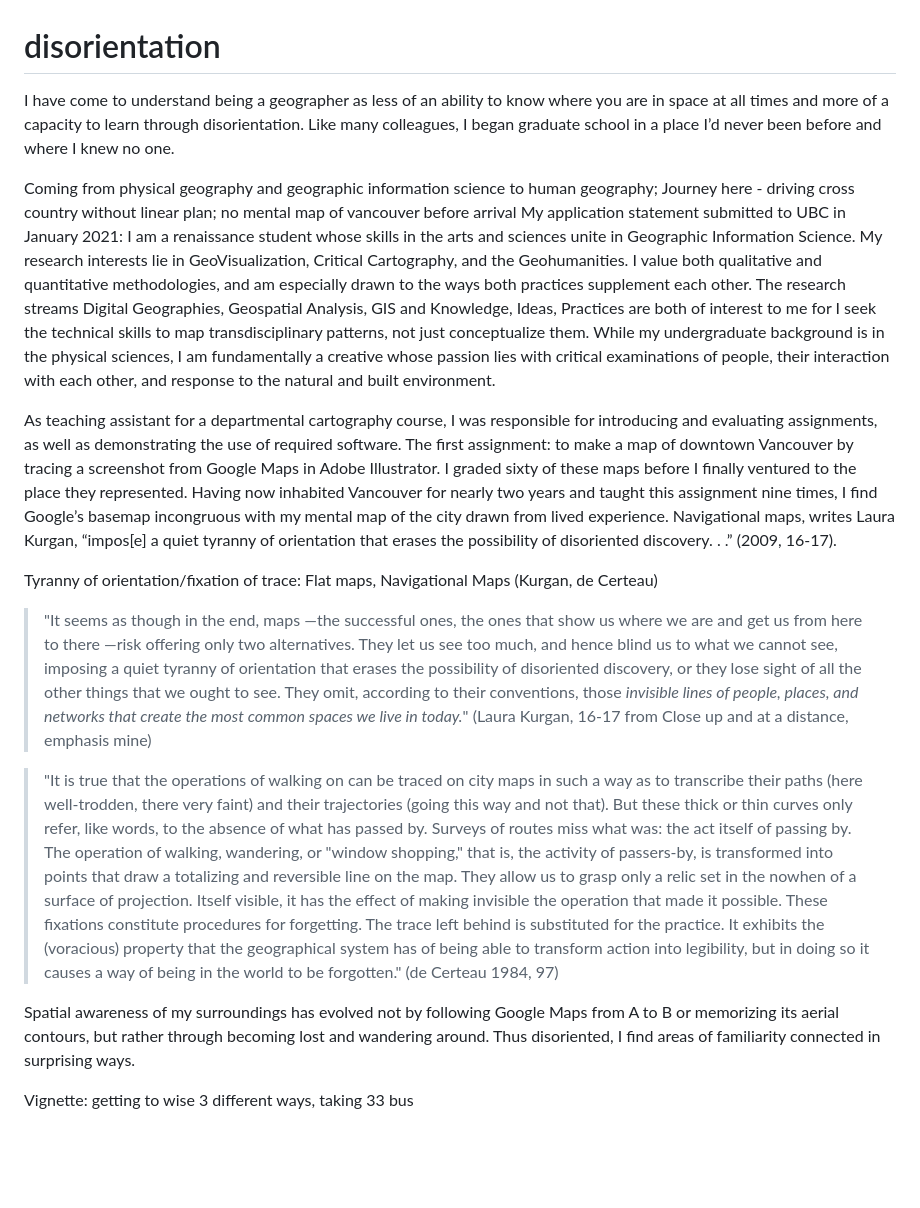
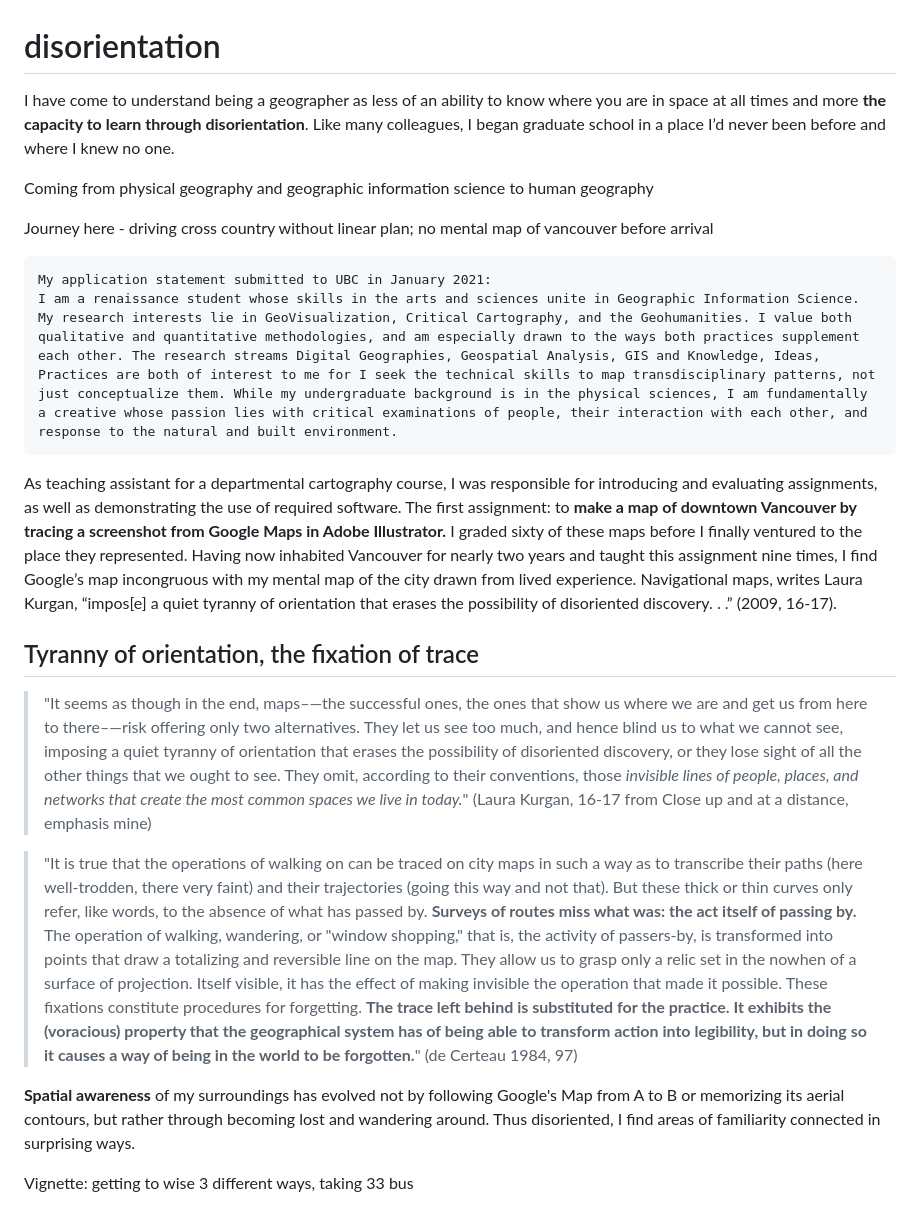
Before and after one commit to negative-spaces/negative-spaces.github.io, a Markdown page: plateaus/disorientation.md, the part around one of its changes. Rendered like a GitHub page; blank space fills up the shorter version.

```diff
--- a/plateaus/disorientation.md
+++ b/plateaus/disorientation.md
@@ -1,20 +1,22 @@
 # disorientation
-I have come to understand being a geographer as less of an ability to know where you are in space at all times and more of a capacity to learn through disorientation. Like many colleagues, I began graduate school in a place I’d never been before and where I knew no one.
+I have come to understand being a geographer as less of an ability to know where you are in space at all times and more **the capacity to learn through disorientation**. Like many colleagues, I began graduate school in a place I’d never been before and where I knew no one.
 
-Coming from physical geography and geographic information science to human geography;
+Coming from physical geography and geographic information science to human geography
+
 Journey here - driving cross country without linear plan; no mental map of vancouver before arrival
+
     My application statement submitted to UBC in January 2021:
     I am a renaissance student whose skills in the arts and sciences unite in Geographic Information Science. My research interests lie in GeoVisualization, Critical Cartography, and the Geohumanities. I value both qualitative and quantitative methodologies, and am especially drawn to the ways both practices supplement each other. The research streams Digital Geographies, Geospatial Analysis, GIS and Knowledge, Ideas, Practices are both of interest to me for I seek the technical skills to map transdisciplinary patterns, not just conceptualize them. While my undergraduate background is in the physical sciences, I am fundamentally a creative whose passion lies with critical examinations of people, their interaction with each other, and response to the natural and built environment.
 
-As teaching assistant for a departmental cartography course, I was responsible for introducing and evaluating assignments, as well as demonstrating the use of required software. The first assignment: to make a map of downtown Vancouver by tracing a screenshot from Google Maps in Adobe Illustrator. I graded sixty of these maps before I finally ventured to the place they represented. Having now inhabited Vancouver for nearly two years and taught this assignment nine times, I find Google’s basemap incongruous with my mental map of the city drawn from lived experience. Navigational maps, writes Laura Kurgan, “impos[e] a quiet tyranny of orientation that erases the possibility of disoriented discovery. . .” (2009, 16-17).
+As teaching assistant for a departmental cartography course, I was responsible for introducing and evaluating assignments, as well as demonstrating the use of required software. The first assignment: to **make a map of downtown Vancouver by tracing a screenshot from Google Maps in Adobe Illustrator.** I graded sixty of these maps before I finally ventured to the place they represented. Having now inhabited Vancouver for nearly two years and taught this assignment nine times, I find Google’s map incongruous with my mental map of the city drawn from lived experience. Navigational maps, writes Laura Kurgan, “impos[e] a quiet tyranny of orientation that erases the possibility of disoriented discovery. . .” (2009, 16-17).
 
 
-Tyranny of orientation/fixation of trace: Flat maps, Navigational Maps (Kurgan, de Certeau)
-> "It seems as though in the end, maps —the successful ones, the ones that show us where we are and get us from here to there —risk offering only two alternatives. They let us see too much, and hence blind us to what we cannot see, imposing a quiet tyranny of orientation that erases the possibility of disoriented discovery, or they lose sight of all the other things that we ought to see. They omit, according to their conventions, those *invisible lines of people, places, and networks that create the most common spaces we live in today.*" (Laura Kurgan, 16-17 from Close up and at a distance, emphasis mine)
+## Tyranny of orientation, the fixation of trace
+>"It seems as though in the end, maps–—the successful ones, the ones that show us where we are and get us from here to there–—risk offering only two alternatives. They let us see too much, and hence blind us to what we cannot see, imposing a quiet tyranny of orientation that erases the possibility of disoriented discovery, or they lose sight of all the other things that we ought to see. They omit, according to their conventions, those *invisible lines of people, places, and networks that create the most common spaces we live in today.*" (Laura Kurgan, 16-17 from Close up and at a distance, emphasis mine)
 
->"It is true that the operations of walking on can be traced on city maps in such a way as to transcribe their paths (here well-trodden, there very faint) and their trajectories (going this way and not that). But these thick or thin curves only refer, like words, to the absence of what has passed by. Surveys of routes miss what was: the act itself of passing by. The operation of walking, wandering, or "window shopping," that is, the activity of passers-by, is transformed into points that draw a totalizing and reversible line on the map. They allow us to grasp only a relic set in the nowhen of a surface of projection. Itself visible, it has the effect of making invisible the operation that made it possible. These fixations constitute procedures for forgetting. The trace left behind is substituted for the practice. It exhibits the (voracious) property that the geographical system has of being able to transform action into legibility, but in doing so it causes a way of being in the world to be forgotten." (de Certeau 1984, 97)
+>"It is true that the operations of walking on can be traced on city maps in such a way as to transcribe their paths (here well-trodden, there very faint) and their trajectories (going this way and not that). But these thick or thin curves only refer, like words, to the absence of what has passed by. **Surveys of routes miss what was: the act itself of passing by.** The operation of walking, wandering, or "window shopping," that is, the activity of passers-by, is transformed into points that draw a totalizing and reversible line on the map. They allow us to grasp only a relic set in the nowhen of a surface of projection. Itself visible, it has the effect of making invisible the operation that made it possible. These fixations constitute procedures for forgetting. **The trace left behind is substituted for the practice. It exhibits the (voracious) property that the geographical system has of being able to transform action into legibility, but in doing so it causes a way of being in the world to be forgotten.**" (de Certeau 1984, 97)
 
-Spatial awareness of my surroundings has evolved not by following Google Maps from A to B or memorizing its aerial contours, but rather through becoming lost and wandering around. Thus disoriented, I find areas of familiarity connected in surprising ways.
+**Spatial awareness** of my surroundings has evolved not by following Google's Map from A to B or memorizing its aerial contours, but rather through becoming lost and wandering around. Thus disoriented, I find areas of familiarity connected in surprising ways.
 
 Vignette: getting to wise 3 different ways, taking 33 bus
 
```
Also changed, not shown: other parts of plateaus/disorientation.md (+22 -2 lines).
